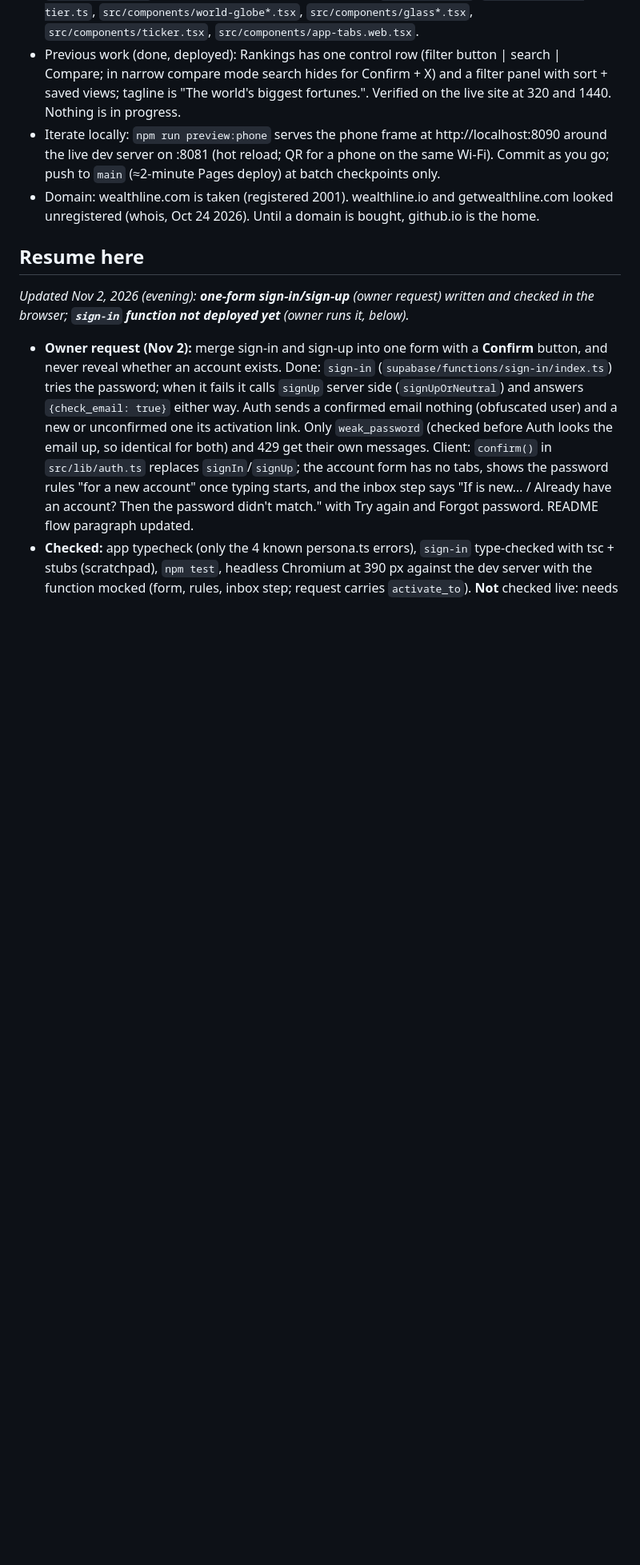
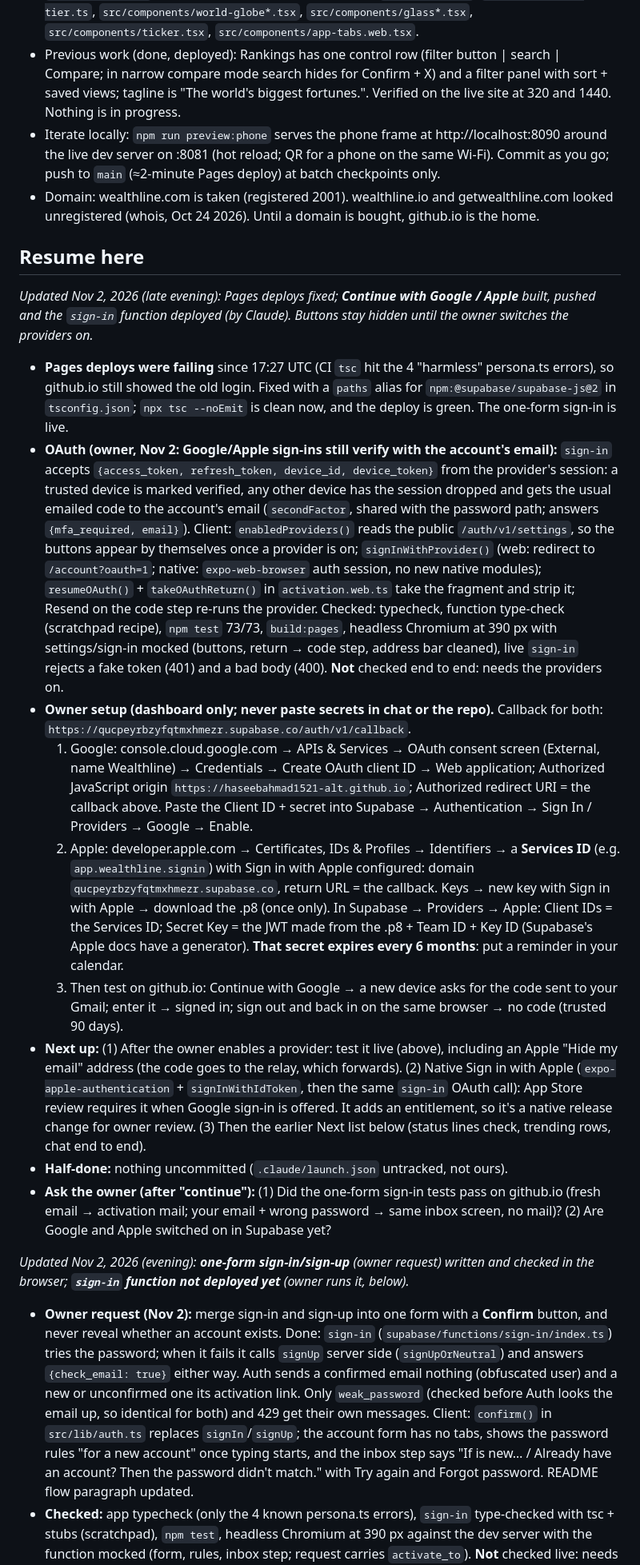
Before and after one commit to haseebahmad1521-alt/wealthline, a Markdown page: PLAN.md, the part around the change. Shown at 80% size. Rendered like a GitHub page; blank space fills up the shorter version.

Commit message:
docs(plan): OAuth built and deployed; owner provider setup steps; CI fix
Co-Authored-By: Claude Opus 5.5 <noreply@anthropic.com>

```diff
--- a/PLAN.md
+++ b/PLAN.md
@@ -20,6 +20,18 @@ Requirements: `CLAUDE.md`, `HANDOFF.md`, `PRODUCT.md`. Backend setup: `supabase/
 - Domain: wealthline.com is taken (registered 2001). wealthline.io and getwealthline.com looked unregistered (whois, Oct 24 2026). Until a domain is bought, github.io is the home.
 
 ## Resume here
+
+_Updated Nov 2, 2026 (late evening): Pages deploys fixed; **Continue with Google / Apple** built, pushed and the `sign-in` function deployed (by Claude). Buttons stay hidden until the owner switches the providers on._
+
+- **Pages deploys were failing** since 17:27 UTC (CI `tsc` hit the 4 "harmless" persona.ts errors), so github.io still showed the old login. Fixed with a `paths` alias for `npm:@supabase/supabase-js@2` in `tsconfig.json`; `npx tsc --noEmit` is clean now, and the deploy is green. The one-form sign-in is live.
+- **OAuth (owner, Nov 2: Google/Apple sign-ins still verify with the account's email):** `sign-in` accepts `{access_token, refresh_token, device_id, device_token}` from the provider's session: a trusted device is marked verified, any other device has the session dropped and gets the usual emailed code to the account's email (`secondFactor`, shared with the password path; answers `{mfa_required, email}`). Client: `enabledProviders()` reads the public `/auth/v1/settings`, so the buttons appear by themselves once a provider is on; `signInWithProvider()` (web: redirect to `/account?oauth=1`; native: `expo-web-browser` auth session, no new native modules); `resumeOAuth()` + `takeOAuthReturn()` in `activation.web.ts` take the fragment and strip it; Resend on the code step re-runs the provider. Checked: typecheck, function type-check (scratchpad recipe), `npm test` 73/73, `build:pages`, headless Chromium at 390 px with settings/sign-in mocked (buttons, return → code step, address bar cleaned), live `sign-in` rejects a fake token (401) and a bad body (400). **Not** checked end to end: needs the providers on.
+- **Owner setup (dashboard only; never paste secrets in chat or the repo).** Callback for both: `https://qucpeyrbzyfqtmxhmezr.supabase.co/auth/v1/callback`.
+  1. Google: console.cloud.google.com → APIs & Services → OAuth consent screen (External, name Wealthline) → Credentials → Create OAuth client ID → Web application; Authorized JavaScript origin `https://haseebahmad1521-alt.github.io`; Authorized redirect URI = the callback above. Paste the Client ID + secret into Supabase → Authentication → Sign In / Providers → Google → Enable.
+  2. Apple: developer.apple.com → Certificates, IDs & Profiles → Identifiers → a **Services ID** (e.g. `app.wealthline.signin`) with Sign in with Apple configured: domain `qucpeyrbzyfqtmxhmezr.supabase.co`, return URL = the callback. Keys → new key with Sign in with Apple → download the .p8 (once only). In Supabase → Providers → Apple: Client IDs = the Services ID; Secret Key = the JWT made from the .p8 + Team ID + Key ID (Supabase's Apple docs have a generator). **That secret expires every 6 months**: put a reminder in your calendar.
+  3. Then test on github.io: Continue with Google → a new device asks for the code sent to your Gmail; enter it → signed in; sign out and back in on the same browser → no code (trusted 90 days).
+- **Next up:** (1) After the owner enables a provider: test it live (above), including an Apple "Hide my email" address (the code goes to the relay, which forwards). (2) Native Sign in with Apple (`expo-apple-authentication` + `signInWithIdToken`, then the same `sign-in` OAuth call): App Store review requires it when Google sign-in is offered. It adds an entitlement, so it's a native release change for owner review. (3) Then the earlier Next list below (status lines check, trending rows, chat end to end).
+- **Half-done:** nothing uncommitted (`.claude/launch.json` untracked, not ours).
+- **Ask the owner (after "continue"):** (1) Did the one-form sign-in tests pass on github.io (fresh email → activation mail; your email + wrong password → same inbox screen, no mail)? (2) Are Google and Apple switched on in Supabase yet?
 
 _Updated Nov 2, 2026 (evening): **one-form sign-in/sign-up** (owner request) written and checked in the browser; **`sign-in` function not deployed yet** (owner runs it, below)._
 
```
